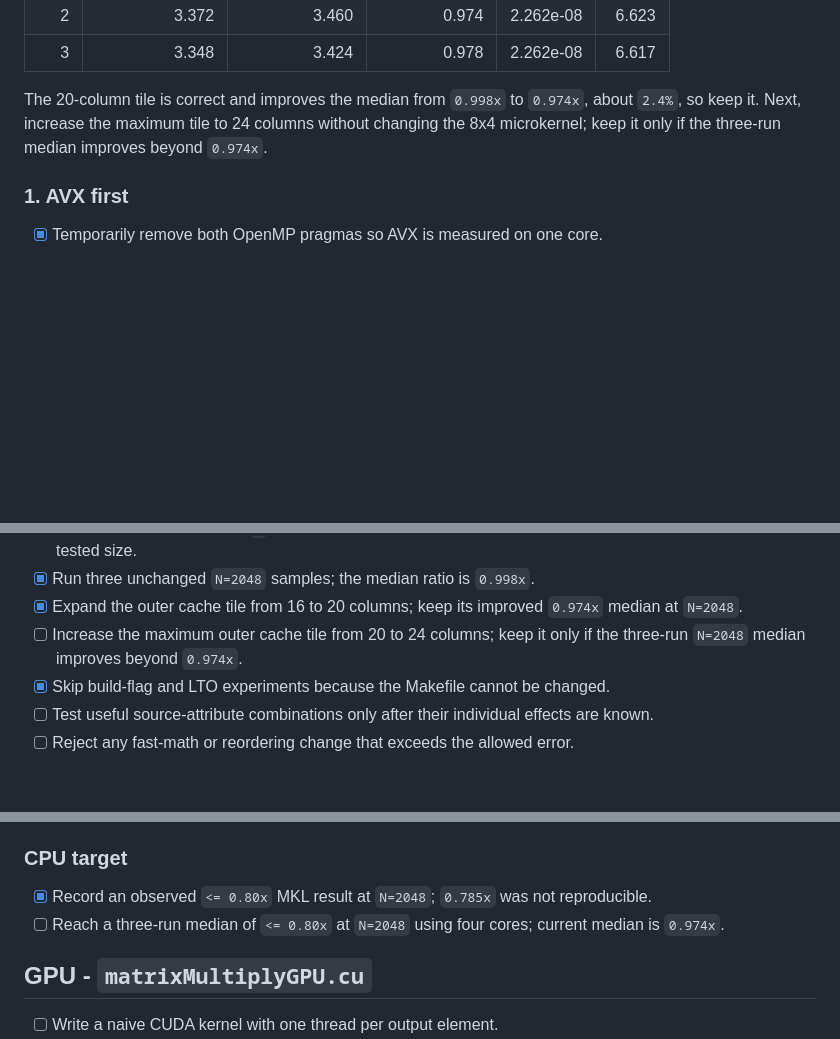
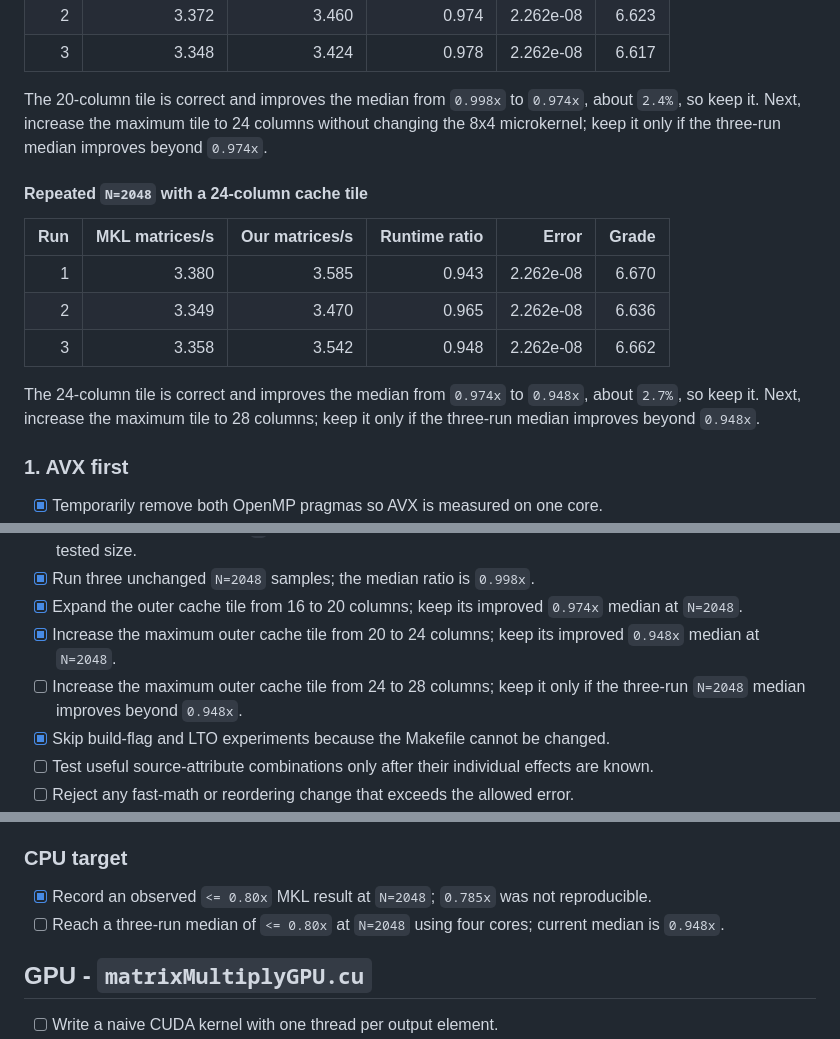
Before and after one commit to keys-i/COSC3500, a Markdown page: assign/todo.md, 3 parts joined by grey strips. GitHub-like rendering; blank space fills up the shorter version.

Commit message:
record 24-column CPU benchmark

```diff
--- a/assign/todo.md
+++ b/assign/todo.md
@@ -48,6 +48,16 @@ The shared-buffer kernel is correct, but its three-run median is `0.998x`; the e
 | 3 | 3.348 | 3.424 | 0.978 | 2.262e-08 | 6.617 |
 
 The 20-column tile is correct and improves the median from `0.998x` to `0.974x`, about `2.4%`, so keep it. Next, increase the maximum tile to 24 columns without changing the 8x4 microkernel; keep it only if the three-run median improves beyond `0.974x`.
+
+#### Repeated `N=2048` with a 24-column cache tile
+
+| Run | MKL matrices/s | Our matrices/s | Runtime ratio | Error | Grade |
+| ---: | ---: | ---: | ---: | ---: | ---: |
+| 1 | 3.380 | 3.585 | 0.943 | 2.262e-08 | 6.670 |
+| 2 | 3.349 | 3.470 | 0.965 | 2.262e-08 | 6.636 |
+| 3 | 3.358 | 3.542 | 0.948 | 2.262e-08 | 6.662 |
+
+The 24-column tile is correct and improves the median from `0.974x` to `0.948x`, about `2.7%`, so keep it. Next, increase the maximum tile to 28 columns; keep it only if the three-run median improves beyond `0.948x`.
 
 ### 1. AVX first
 
@@ -113,7 +123,8 @@ The 20-column tile is correct and improves the median from `0.998x` to `0.974x`,
 - [x] Restore the shared packed-`A` buffer and default OpenMP placement; correctness is restored at every tested size.
 - [x] Run three unchanged `N=2048` samples; the median ratio is `0.998x`.
 - [x] Expand the outer cache tile from 16 to 20 columns; keep its improved `0.974x` median at `N=2048`.
-- [ ] Increase the maximum outer cache tile from 20 to 24 columns; keep it only if the three-run `N=2048` median improves beyond `0.974x`.
+- [x] Increase the maximum outer cache tile from 20 to 24 columns; keep its improved `0.948x` median at `N=2048`.
+- [ ] Increase the maximum outer cache tile from 24 to 28 columns; keep it only if the three-run `N=2048` median improves beyond `0.948x`.
 - [x] Skip build-flag and LTO experiments because the Makefile cannot be changed.
 - [ ] Test useful source-attribute combinations only after their individual effects are known.
 - [ ] Reject any fast-math or reordering change that exceeds the allowed error.
@@ -131,7 +142,7 @@ The 20-column tile is correct and improves the median from `0.998x` to `0.974x`,
 ### CPU target
 
 - [x] Record an observed `<= 0.80x` MKL result at `N=2048`; `0.785x` was not reproducible.
-- [ ] Reach a three-run median of `<= 0.80x` at `N=2048` using four cores; current median is `0.974x`.
+- [ ] Reach a three-run median of `<= 0.80x` at `N=2048` using four cores; current median is `0.948x`.
 
 ## GPU - `matrixMultiplyGPU.cu`
 
```
